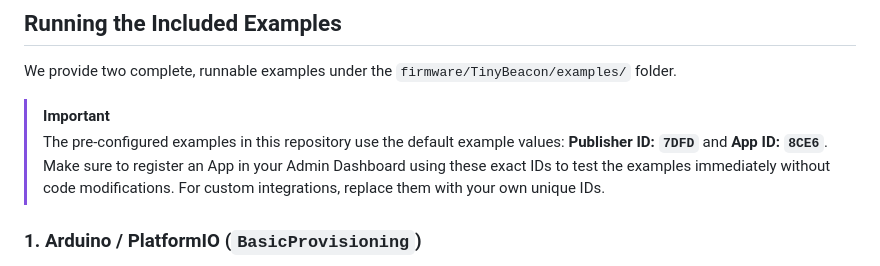
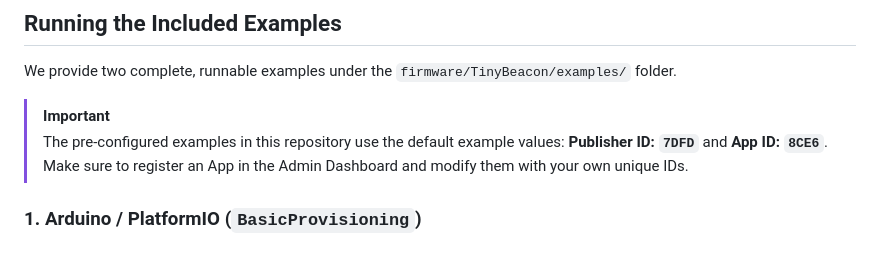
Before and after one commit to kennycoder/tiny-beacon, a Markdown page: README.md, the part around the change. GitHub-like rendering.

Commit message:
Fixed readme instruction error

```diff
--- a/README.md
+++ b/README.md
@@ -61,7 +61,7 @@ void app_main() {
 We provide two complete, runnable examples under the `firmware/TinyBeacon/examples/` folder.
 
 > [!IMPORTANT]
-> The pre-configured examples in this repository use the default example values: **Publisher ID: `7DFD`** and **App ID: `8CE6`**. Make sure to register an App in your Admin Dashboard using these exact IDs to test the examples immediately without code modifications. For custom integrations, replace them with your own unique IDs.
+> The pre-configured examples in this repository use the default example values: **Publisher ID: `7DFD`** and **App ID: `8CE6`**. Make sure to register an App in the Admin Dashboard and modify them with your own unique IDs.
 
 ### 1. Arduino / PlatformIO (`BasicProvisioning`)
 * **PlatformIO (Recommended)**: Open `firmware/TinyBeacon/examples/BasicProvisioning` in VS Code with PlatformIO installed, and click **Upload**.
```
